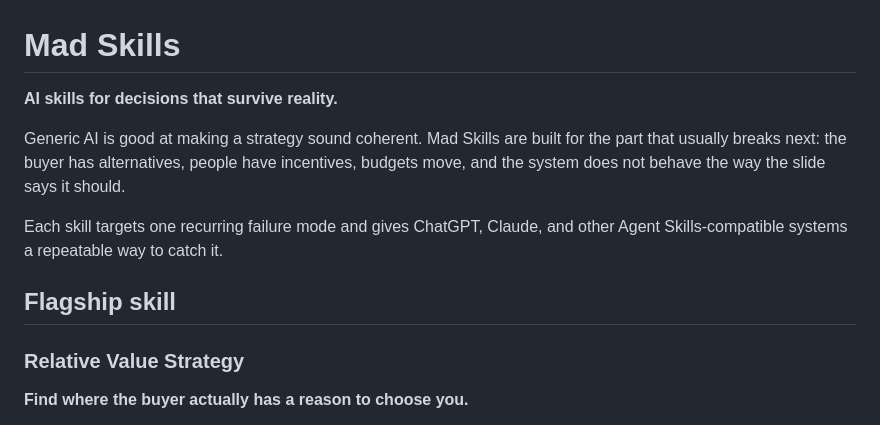
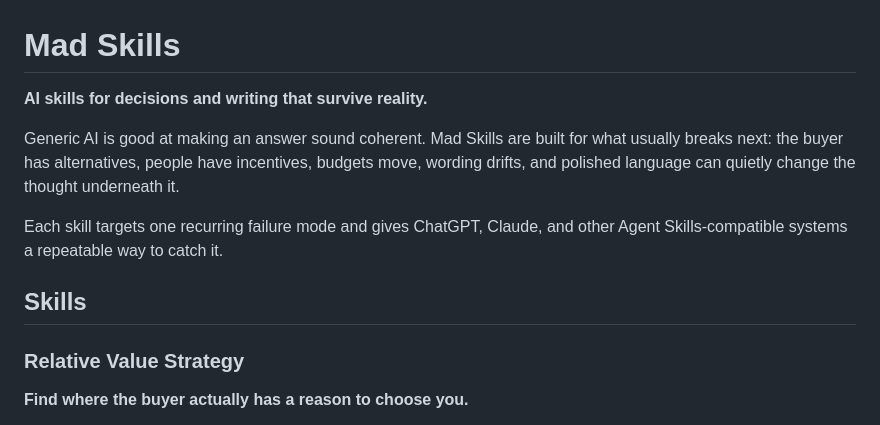
Before and after one commit to yoda-sahb/Mad_Skills, a Markdown page: README.md, the part around one of its changes. Drawn GitHub-style.

```diff
--- a/README.md
+++ b/README.md
@@ -1,12 +1,12 @@
 # Mad Skills
 
-**AI skills for decisions that survive reality.**
+**AI skills for decisions and writing that survive reality.**
 
-Generic AI is good at making a strategy sound coherent. Mad Skills are built for the part that usually breaks next: the buyer has alternatives, people have incentives, budgets move, and the system does not behave the way the slide says it should.
+Generic AI is good at making an answer sound coherent. Mad Skills are built for what usually breaks next: the buyer has alternatives, people have incentives, budgets move, wording drifts, and polished language can quietly change the thought underneath it.
 
 Each skill targets one recurring failure mode and gives ChatGPT, Claude, and other Agent Skills-compatible systems a repeatable way to catch it.
 
-## Flagship skill
+## Skills
 
 ### Relative Value Strategy
 
```
Also changed, not shown: other parts of README.md (+41 -23 lines).
